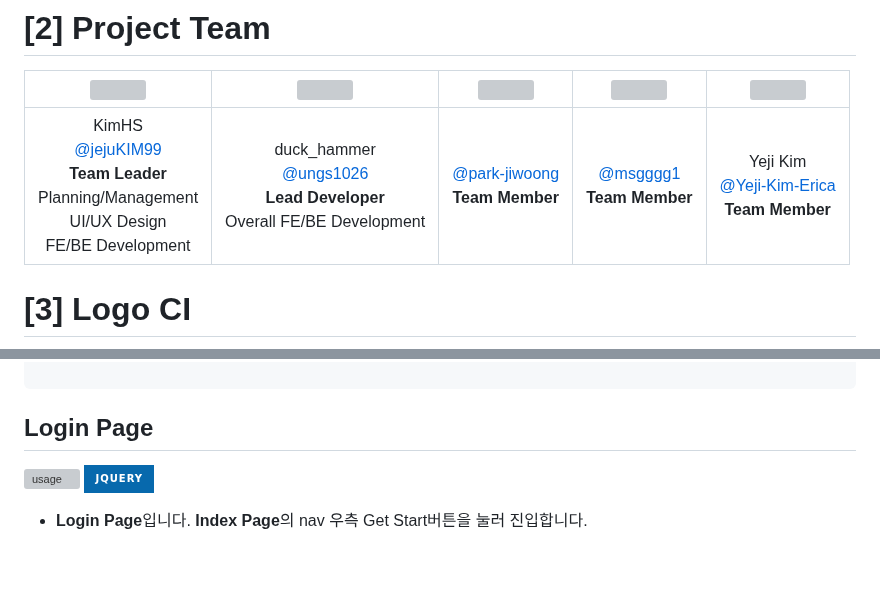
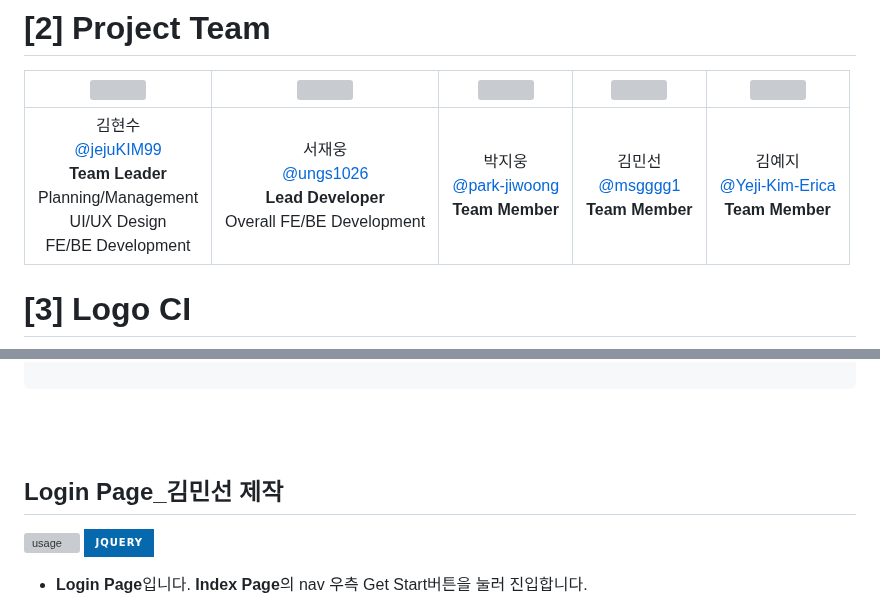
Before and after one commit to msgggg1/vibesync, a Markdown page: README.md, 2 parts joined by grey strips. Rendered like a GitHub page; badges without logos; blank space fills up the shorter version; grey boxes are pictures that could not be loaded.

````diff
--- a/README.md
+++ b/README.md
@@ -46,7 +46,7 @@
 
 |<img src="https://avatars.githubusercontent.com/u/147032519?v=4" width="150" height="150"/>|<img src="https://avatars.githubusercontent.com/u/180395275?v=4" width="150" height="150"/>|<img src="https://avatars.githubusercontent.com/u/199547917?v=4" width="150" height="150"/>|<img src="https://avatars.githubusercontent.com/u/186297935?v=4" width="150" height="150"/>|<img src="https://avatars.githubusercontent.com/u/199547900?v=4" width="150" height="150"/>|
 |:-:|:-:|:-:|:-:|:-:|
-|KimHS<br/>[@jejuKIM99](https://github.com/jejuKIM99)<br>**Team Leader**<br>Planning/Management<br>UI/UX Design<br>FE/BE Development|duck_hammer<br/>[@ungs1026](https://github.com/ungs1026)<br>**Lead Developer**<br>Overall FE/BE Development|[@park-jiwoong](https://github.com/park-jiwoong)<br>**Team Member**|[@msgggg1](https://github.com/msgggg1)<br>**Team Member**|Yeji Kim<br/>[@Yeji-Kim-Erica](https://github.com/Yeji-Kim-Erica)<br>**Team Member**|
+|김현수<br/>[@jejuKIM99](https://github.com/jejuKIM99)<br>**Team Leader**<br>Planning/Management<br>UI/UX Design<br>FE/BE Development|서재웅<br/>[@ungs1026](https://github.com/ungs1026)<br>**Lead Developer**<br>Overall FE/BE Development|박지웅<br/>[@park-jiwoong](https://github.com/park-jiwoong)<br>**Team Member**|김민선<br/>[@msgggg1](https://github.com/msgggg1)<br>**Team Member**|김예지<br/>[@Yeji-Kim-Erica](https://github.com/Yeji-Kim-Erica)<br>**Team Member**|
 
 # [3] Logo CI
 ![Logo CI](readme_img/ci.jpeg)
@@ -113,8 +113,8 @@
 }
 
 ```
-
-<h2>Login Page</h2>
+<br><br>
+<h2>Login Page_김민선 제작</h2>
 
 ![usage](readme_img/login.gif)
 ![jQuery](https://img.shields.io/badge/jquery-%230769AD.svg?style=for-the-badge&logo=jquery&logoColor=white)
````
Also changed, not shown: other parts of README.md (+1 -1 lines).
